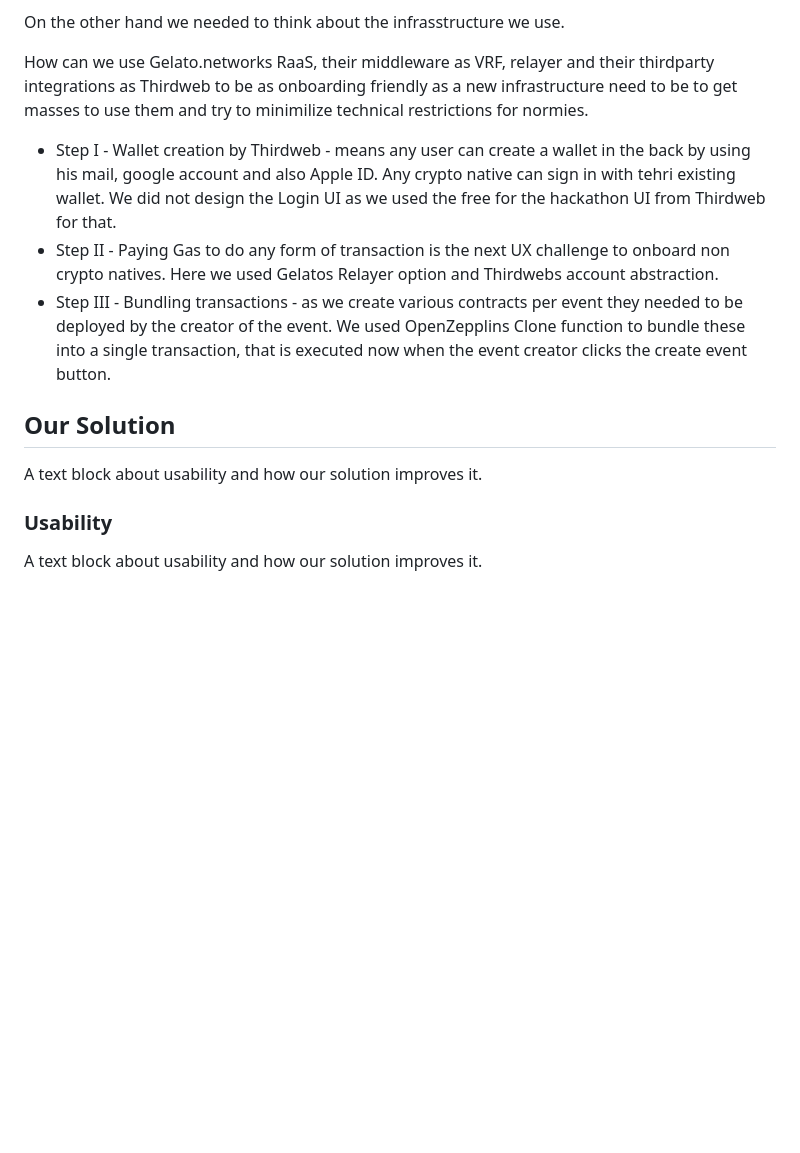
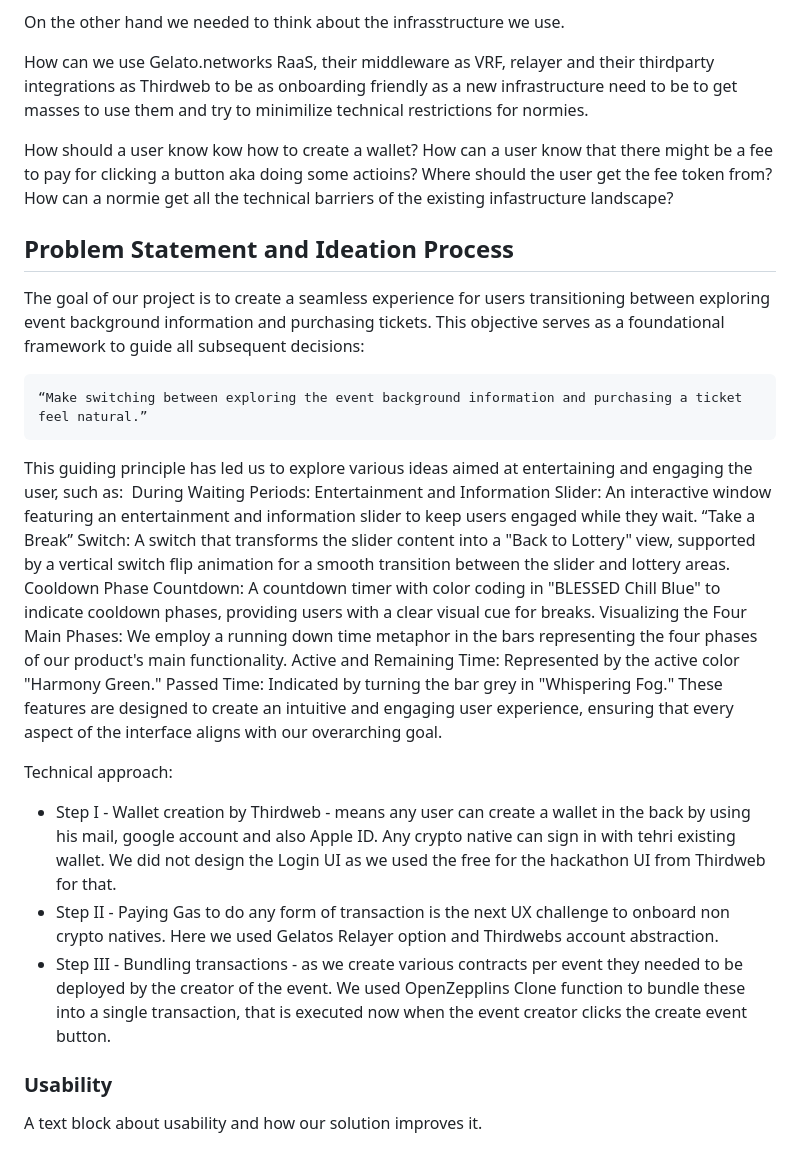
Before and after one commit to BlessedOrg/UX--UI, a Markdown page: README.md, the part around the change. Rendered like a GitHub page; blank space fills up the shorter version.

````diff
--- a/README.md
+++ b/README.md
@@ -42,13 +42,34 @@ On the other hand we needed to think about the infrasstructure we use.
 
 How can we use Gelato.networks RaaS, their middleware as VRF, relayer and their thirdparty integrations as Thirdweb to be as onboarding friendly as a new infrastructure need to be to get masses to use them and try to minimilize technical restrictions for normies.
 
+How should a user know kow how to create a wallet?
+How can a user know that there might be a fee to pay for clicking a button aka doing some actioins? Where should the user get the fee token from?
+How can a normie get all the technical barriers of the existing infastructure landscape?
+
+## Problem Statement and Ideation Process
+
+The goal of our project is to create a seamless experience for users transitioning between exploring event background information and purchasing tickets. This objective serves as a foundational framework to guide all subsequent decisions:
+
+```
+“Make switching between exploring the event background information and purchasing a ticket feel natural.”
+```
+This guiding principle has led us to explore various ideas aimed at entertaining and engaging the user, such as:
+During Waiting Periods:
+Entertainment and Information Slider: An interactive window featuring an entertainment and information slider to keep users engaged while they wait.
+“Take a Break” Switch: A switch that transforms the slider content into a "Back to Lottery" view, supported by a vertical switch flip animation for a smooth transition between the slider and lottery areas.
+Cooldown Phase Countdown: A countdown timer with color coding in "BLESSED Chill Blue" to indicate cooldown phases, providing users with a clear visual cue for breaks.
+Visualizing the Four Main Phases:
+We employ a running down time metaphor in the bars representing the four phases of our product's main functionality.
+Active and Remaining Time: Represented by the active color "Harmony Green."
+Passed Time: Indicated by turning the bar grey in "Whispering Fog."
+These features are designed to create an intuitive and engaging user experience, ensuring that every aspect of the interface aligns with our overarching goal.
+
+
+
+Technical approach:
 - Step I - Wallet creation by Thirdweb - means any user can create a wallet in the back by using his mail, google account and also Apple ID. Any crypto native can sign in with tehri existing wallet. We did not design the Login UI as we used the free for the hackathon UI from Thirdweb for that.
 - Step II - Paying Gas to do any form of transaction is the next UX challenge to onboard non crypto natives. Here we used Gelatos Relayer option and Thirdwebs account abstraction.
 - Step III - Bundling transactions - as we create various contracts per event they needed to be deployed by the creator of the event. We used OpenZepplins Clone function to bundle these into a single transaction, that is executed now when the event creator clicks the create event button.
-
-## Our Solution
-
-A text block about usability and how our solution improves it.
 
 ### Usability
 
````
